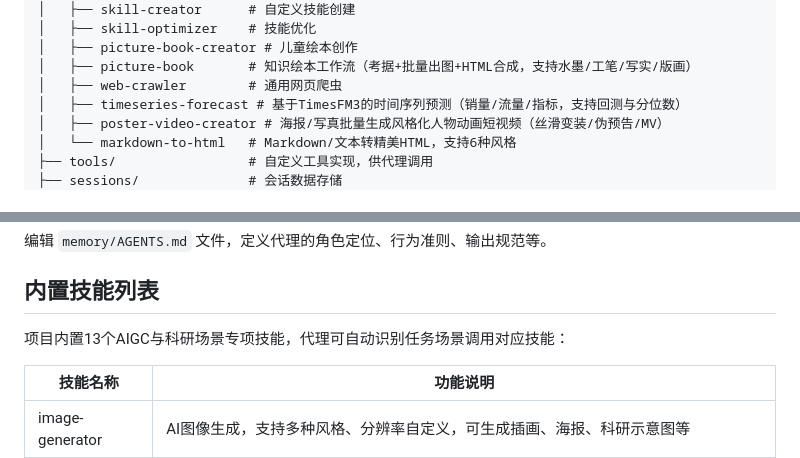
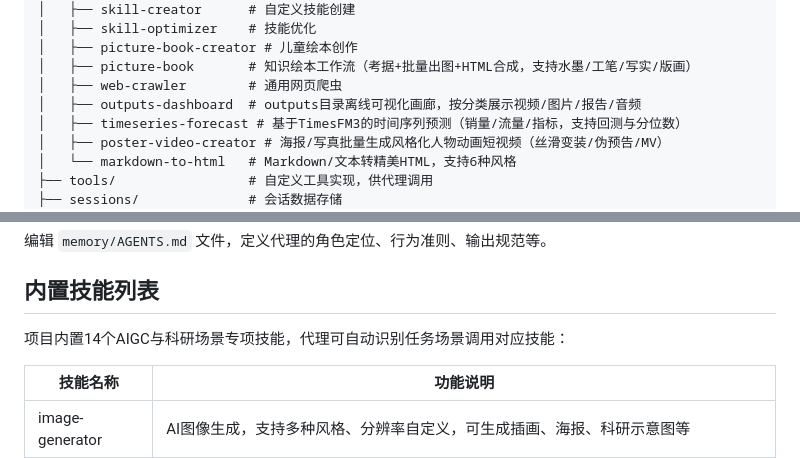
Before and after one commit to ckirchhoff2021/research-cli, a Markdown page: README.md, 2 parts joined by grey strips. Drawn GitHub-style.

Commit message:
docs: add outputs-dashboard skill to README

```diff
--- a/README.md
+++ b/README.md
@@ -27,6 +27,7 @@ research-cli/
 │   ├── picture-book-creator # 儿童绘本创作
 │   ├── picture-book       # 知识绘本工作流（考据+批量出图+HTML合成，支持水墨/工笔/写实/版画）
 │   ├── web-crawler        # 通用网页爬虫
+│   ├── outputs-dashboard  # outputs目录离线可视化画廊，按分类展示视频/图片/报告/音频
 │   ├── timeseries-forecast # 基于TimesFM3的时间序列预测（销量/流量/指标，支持回测与分位数）
 │   ├── poster-video-creator # 海报/写真批量生成风格化人物动画短视频（丝滑变装/伪预告/MV）
 │   └── markdown-to-html   # Markdown/文本转精美HTML，支持6种风格
@@ -99,7 +100,7 @@ uv run python main.py --task_prompt "给我讲个笑话。"
 
 ## 内置技能列表
 
-项目内置13个AIGC与科研场景专项技能，代理可自动识别任务场景调用对应技能：
+项目内置14个AIGC与科研场景专项技能，代理可自动识别任务场景调用对应技能：
 
 | 技能名称 | 功能说明 |
 |---------|---------|
```
